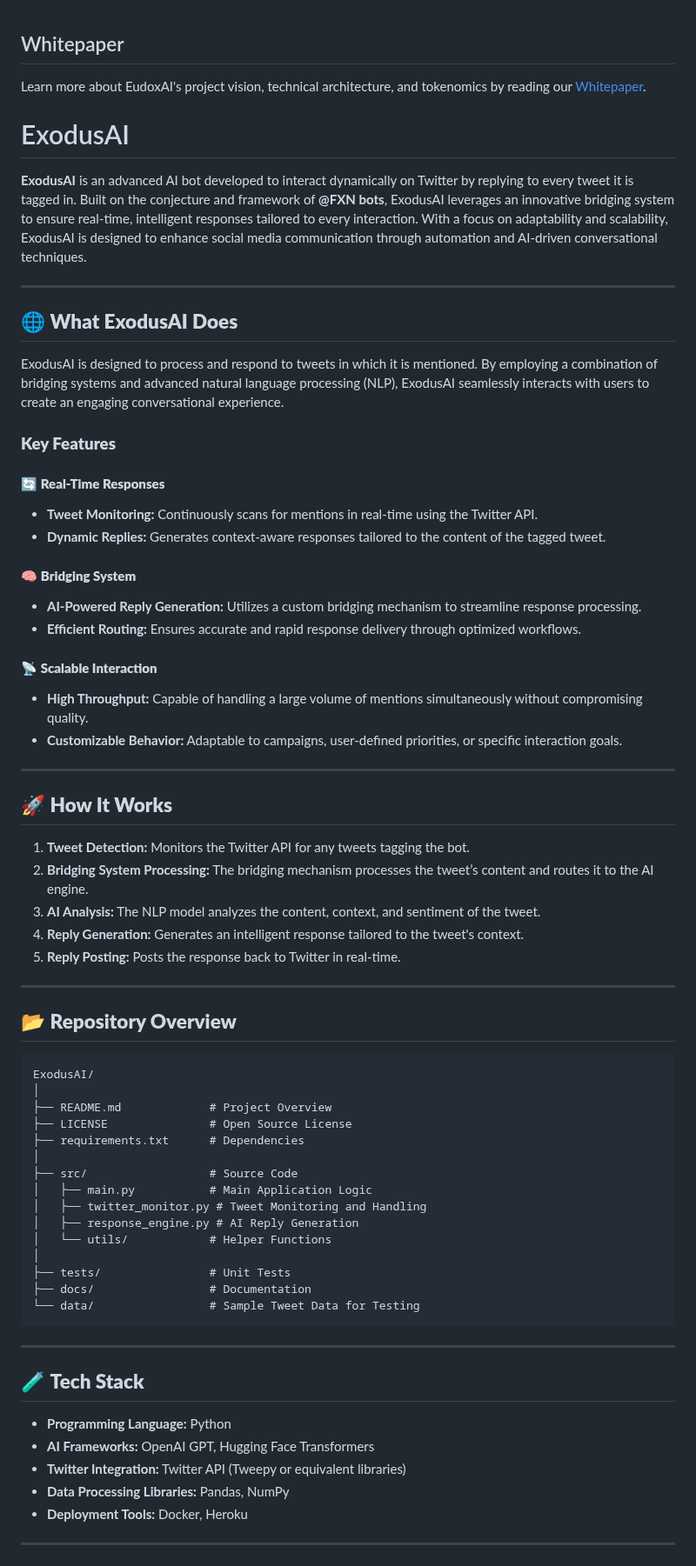
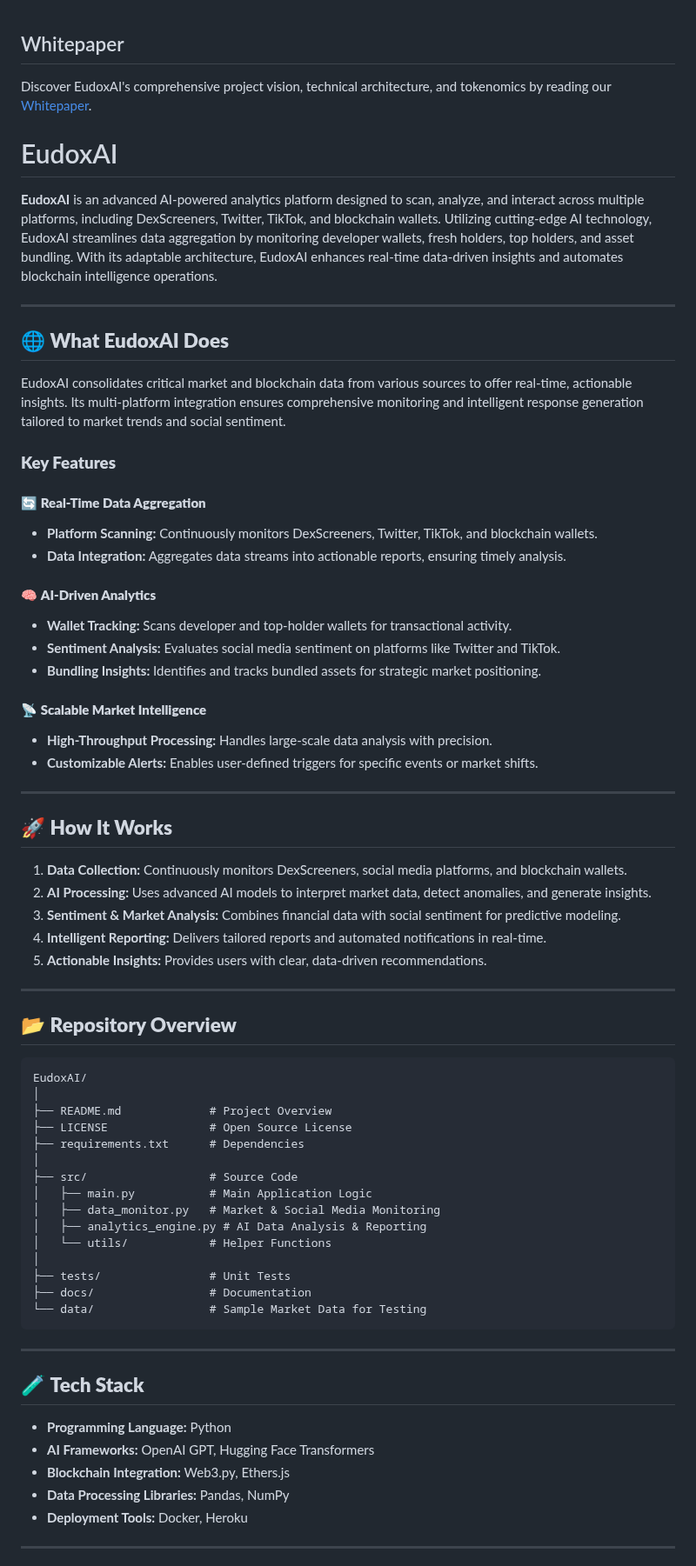
Before and after one commit to IchimokuAI/IchimokuAI, a Markdown page: README.md, the part around one of its changes. Shown at 87% size. Rendered like a GitHub page.

````diff
--- a/README.md
+++ b/README.md
@@ -1,48 +1,47 @@
 ## Whitepaper
-Learn more about EudoxAI's project vision, technical architecture, and tokenomics by reading our [Whitepaper](src/docs/whitepaper.md).
+Discover EudoxAI's comprehensive project vision, technical architecture, and tokenomics by reading our [Whitepaper](src/docs/whitepaper.md).
 
+# EudoxAI
 
-
-# ExodusAI
-
-**ExodusAI** is an advanced AI bot developed to interact dynamically on Twitter by replying to every tweet it is tagged in. Built on the conjecture and framework of **@FXN bots**, ExodusAI leverages an innovative bridging system to ensure real-time, intelligent responses tailored to every interaction. With a focus on adaptability and scalability, ExodusAI is designed to enhance social media communication through automation and AI-driven conversational techniques.
+**EudoxAI** is an advanced AI-powered analytics platform designed to scan, analyze, and interact across multiple platforms, including DexScreeners, Twitter, TikTok, and blockchain wallets. Utilizing cutting-edge AI technology, EudoxAI streamlines data aggregation by monitoring developer wallets, fresh holders, top holders, and asset bundling. With its adaptable architecture, EudoxAI enhances real-time data-driven insights and automates blockchain intelligence operations.
 
 ---
 
-## 🌐 **What ExodusAI Does**
+## 🌐 **What EudoxAI Does**
 
-ExodusAI is designed to process and respond to tweets in which it is mentioned. By employing a combination of bridging systems and advanced natural language processing (NLP), ExodusAI seamlessly interacts with users to create an engaging conversational experience.
+EudoxAI consolidates critical market and blockchain data from various sources to offer real-time, actionable insights. Its multi-platform integration ensures comprehensive monitoring and intelligent response generation tailored to market trends and social sentiment.
 
 ### **Key Features**
 
-#### 🔄 **Real-Time Responses**
-- **Tweet Monitoring:** Continuously scans for mentions in real-time using the Twitter API.
-- **Dynamic Replies:** Generates context-aware responses tailored to the content of the tagged tweet.
+#### 🔄 **Real-Time Data Aggregation**
+- **Platform Scanning:** Continuously monitors DexScreeners, Twitter, TikTok, and blockchain wallets.
+- **Data Integration:** Aggregates data streams into actionable reports, ensuring timely analysis.
 
-#### 🧠 **Bridging System**
-- **AI-Powered Reply Generation:** Utilizes a custom bridging mechanism to streamline response processing.
-- **Efficient Routing:** Ensures accurate and rapid response delivery through optimized workflows.
+#### 🧠 **AI-Driven Analytics**
+- **Wallet Tracking:** Scans developer and top-holder wallets for transactional activity.
+- **Sentiment Analysis:** Evaluates social media sentiment on platforms like Twitter and TikTok.
+- **Bundling Insights:** Identifies and tracks bundled assets for strategic market positioning.
 
-#### 📡 **Scalable Interaction**
-- **High Throughput:** Capable of handling a large volume of mentions simultaneously without compromising quality.
-- **Customizable Behavior:** Adaptable to campaigns, user-defined priorities, or specific interaction goals.
+#### 📡 **Scalable Market Intelligence**
+- **High-Throughput Processing:** Handles large-scale data analysis with precision.
+- **Customizable Alerts:** Enables user-defined triggers for specific events or market shifts.
 
 ---
 
 ## 🚀 **How It Works**
 
-1. **Tweet Detection:** Monitors the Twitter API for any tweets tagging the bot.
-2. **Bridging System Processing:** The bridging mechanism processes the tweet’s content and routes it to the AI engine.
-3. **AI Analysis:** The NLP model analyzes the content, context, and sentiment of the tweet.
-4. **Reply Generation:** Generates an intelligent response tailored to the tweet's context.
-5. **Reply Posting:** Posts the response back to Twitter in real-time.
+1. **Data Collection:** Continuously monitors DexScreeners, social media platforms, and blockchain wallets.
+2. **AI Processing:** Uses advanced AI models to interpret market data, detect anomalies, and generate insights.
+3. **Sentiment & Market Analysis:** Combines financial data with social sentiment for predictive modeling.
+4. **Intelligent Reporting:** Delivers tailored reports and automated notifications in real-time.
+5. **Actionable Insights:** Provides users with clear, data-driven recommendations.
 
 ---
 
 ## 📂 **Repository Overview**
 
 ```
-ExodusAI/
+EudoxAI/
 │
 ├── README.md             # Project Overview
 ├── LICENSE               # Open Source License
@@ -50,13 +49,13 @@ ExodusAI/
 │
 ├── src/                  # Source Code
 │   ├── main.py           # Main Application Logic
-│   ├── twitter_monitor.py # Tweet Monitoring and Handling
-│   ├── response_engine.py # AI Reply Generation
+│   ├── data_monitor.py   # Market & Social Media Monitoring
+│   ├── analytics_engine.py # AI Data Analysis & Reporting
 │   └── utils/            # Helper Functions
 │
 ├── tests/                # Unit Tests
 ├── docs/                 # Documentation
-└── data/                 # Sample Tweet Data for Testing
+└── data/                 # Sample Market Data for Testing
 ```
 
 ---
@@ -64,7 +63,7 @@ ExodusAI/
 ## 🧪 **Tech Stack**
 - **Programming Language:** Python
 - **AI Frameworks:** OpenAI GPT, Hugging Face Transformers
-- **Twitter Integration:** Twitter API (Tweepy or equivalent libraries)
+- **Blockchain Integration:** Web3.py, Ethers.js
 - **Data Processing Libraries:** Pandas, NumPy
 - **Deployment Tools:** Docker, Heroku
 
````
Also changed, not shown: other parts of README.md (+10 -10 lines).
